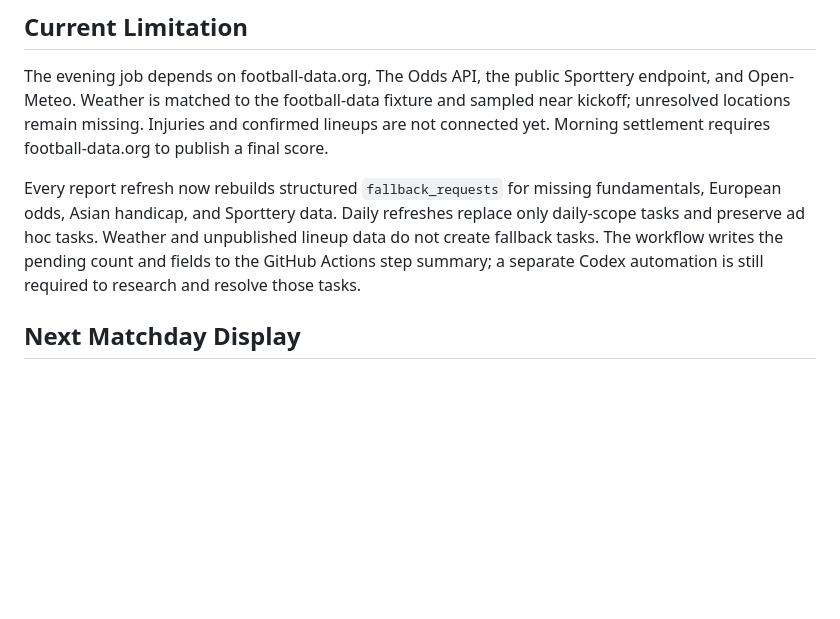
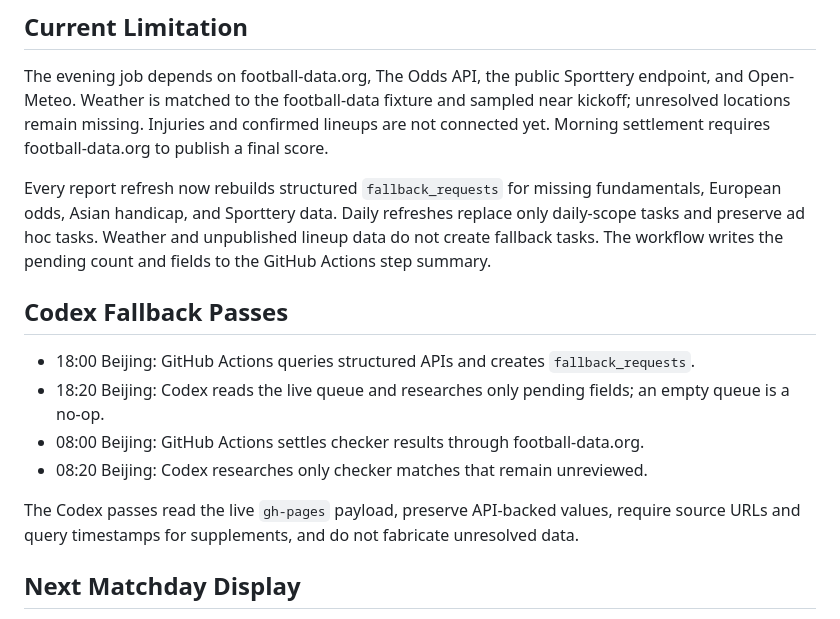
Before and after one commit to linyinzhou/odds-analyzer, a Markdown page: docs/scheduled_automations.md, the part around the change. Drawn GitHub-style; blank space fills up the shorter version.

Commit message:
Document API-first Codex fallback schedule

```diff
--- a/docs/scheduled_automations.md
+++ b/docs/scheduled_automations.md
@@ -63,7 +63,16 @@ The dashboard displays the latest workflow status from `dashboard/data/run_statu
 
 The evening job depends on football-data.org, The Odds API, the public Sporttery endpoint, and Open-Meteo. Weather is matched to the football-data fixture and sampled near kickoff; unresolved locations remain missing. Injuries and confirmed lineups are not connected yet. Morning settlement requires football-data.org to publish a final score.
 
-Every report refresh now rebuilds structured `fallback_requests` for missing fundamentals, European odds, Asian handicap, and Sporttery data. Daily refreshes replace only daily-scope tasks and preserve ad hoc tasks. Weather and unpublished lineup data do not create fallback tasks. The workflow writes the pending count and fields to the GitHub Actions step summary; a separate Codex automation is still required to research and resolve those tasks.
+Every report refresh now rebuilds structured `fallback_requests` for missing fundamentals, European odds, Asian handicap, and Sporttery data. Daily refreshes replace only daily-scope tasks and preserve ad hoc tasks. Weather and unpublished lineup data do not create fallback tasks. The workflow writes the pending count and fields to the GitHub Actions step summary.
+
+## Codex Fallback Passes
+
+- 18:00 Beijing: GitHub Actions queries structured APIs and creates `fallback_requests`.
+- 18:20 Beijing: Codex reads the live queue and researches only pending fields; an empty queue is a no-op.
+- 08:00 Beijing: GitHub Actions settles checker results through football-data.org.
+- 08:20 Beijing: Codex researches only checker matches that remain unreviewed.
+
+The Codex passes read the live `gh-pages` payload, preserve API-backed values, require source URLs and query timestamps for supplements, and do not fabricate unresolved data.
 
 
 ## Next Matchday Display
```
